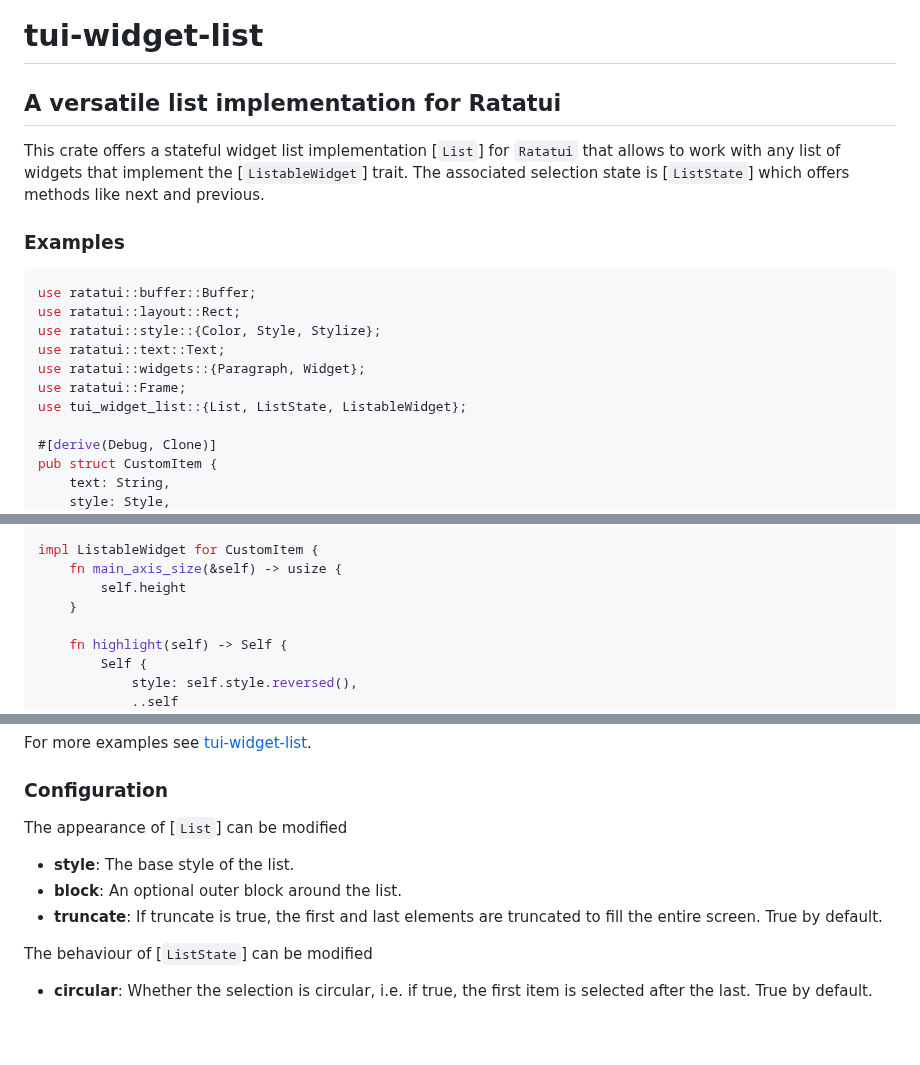
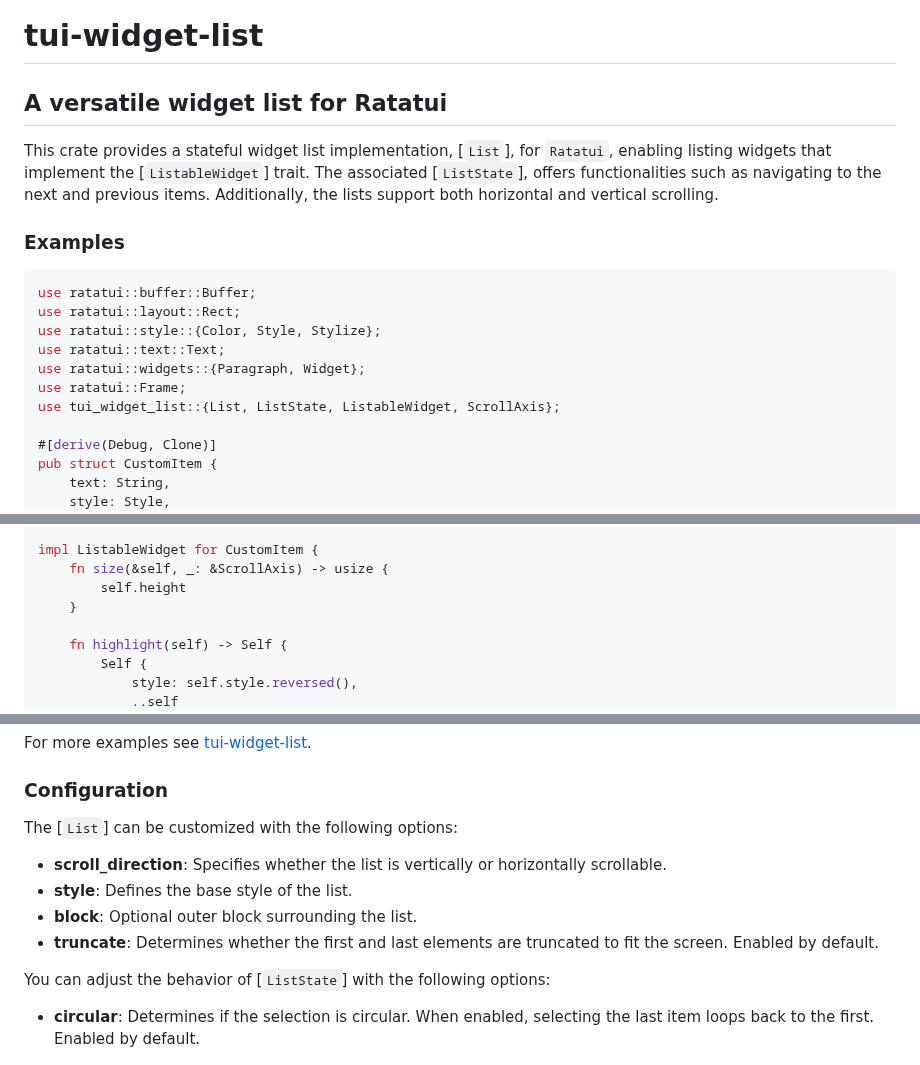
Before and after one commit to preiter93/tui-widget-list, a Markdown page: README.md, 3 parts joined by grey strips. Drawn GitHub-style; blank space fills up the shorter version.

Commit message:
Add support for horizontal lists

````diff
--- a/README.md
+++ b/README.md
@@ -1,10 +1,11 @@
 # tui-widget-list
 
-## A versatile list implementation for Ratatui
+## A versatile widget list for Ratatui
 
-This crate offers a stateful widget list implementation [`List`] for `Ratatui` that allows to work
-with any list of widgets that implement the [`ListableWidget`] trait. The associated selection state
-is [`ListState`] which offers methods like next and previous.
+This crate provides a stateful widget list implementation, [`List`], for `Ratatui`, enabling listing
+widgets that implement the [`ListableWidget`] trait. The associated [`ListState`], offers functionalities
+such as navigating to the next and previous items.
+Additionally, the lists support both horizontal and vertical scrolling.
 
 ### Examples
 ```rust
@@ -14,7 +15,7 @@ use ratatui::style::{Color, Style, Stylize};
 use ratatui::text::Text;
 use ratatui::widgets::{Paragraph, Widget};
 use ratatui::Frame;
-use tui_widget_list::{List, ListState, ListableWidget};
+use tui_widget_list::{List, ListState, ListableWidget, ScrollAxis};
 
 #[derive(Debug, Clone)]
 pub struct CustomItem {
@@ -34,7 +35,7 @@ impl CustomItem {
 }
 
 impl ListableWidget for CustomItem {
-    fn main_axis_size(&self) -> usize {
+    fn size(&self, _: &ScrollAxis) -> usize {
         self.height
     }
 
@@ -67,13 +68,14 @@ pub fn render(f: &mut Frame) {
 For more examples see [tui-widget-list](https://github.com/preiter93/tui-widget-list/tree/main/examples).
 
 ### Configuration
-The appearance of [`List`] can be modified
-- **style**: The base style of the list.
-- **block**: An optional outer block around the list.
-- **truncate**: If truncate is true, the first and last elements are truncated to fill the entire screen. True by default.
+The [`List`] can be customized with the following options:
+- **scroll_direction**: Specifies whether the list is vertically or horizontally scrollable.
+- **style**: Defines the base style of the list.
+- **block**: Optional outer block surrounding the list.
+- **truncate**: Determines whether the first and last elements are truncated to fit the screen. Enabled by default.
 
-The behaviour of [`ListState`] can be modified
-- **circular**: Whether the selection is circular, i.e. if true, the first item is selected after the last. True by default.
+You can adjust the behavior of [`ListState`] with the following options:
+- **circular**: Determines if the selection is circular. When enabled, selecting the last item loops back to the first. Enabled by default.
 
 ![](resources/demo.gif)
 
````
Also changed, not shown: resources/demo.gif, 10 other files.
